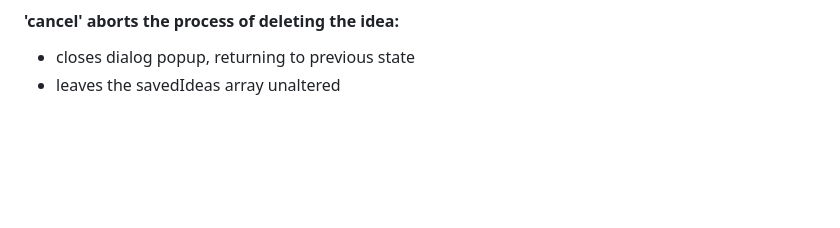
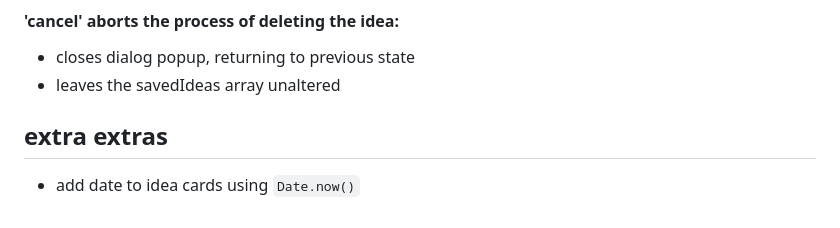
Before and after one commit to sanghoro/ideaBox-groupProject, a Markdown page: ideabox-pseudocode.md, the part around the change. GitHub-like rendering; blank space fills up the shorter version.

Commit message:
added extra extras

```diff
--- a/ideabox-pseudocode.md
+++ b/ideabox-pseudocode.md
@@ -114,3 +114,6 @@ _note: the layout of the cards section when upwards of three cards are saved is
 #### 'cancel' aborts the process of deleting the idea:
 - closes dialog popup, returning to previous state
 - leaves the savedIdeas array unaltered
+
+## extra extras
+- add date to idea cards using `Date.now()`
```
